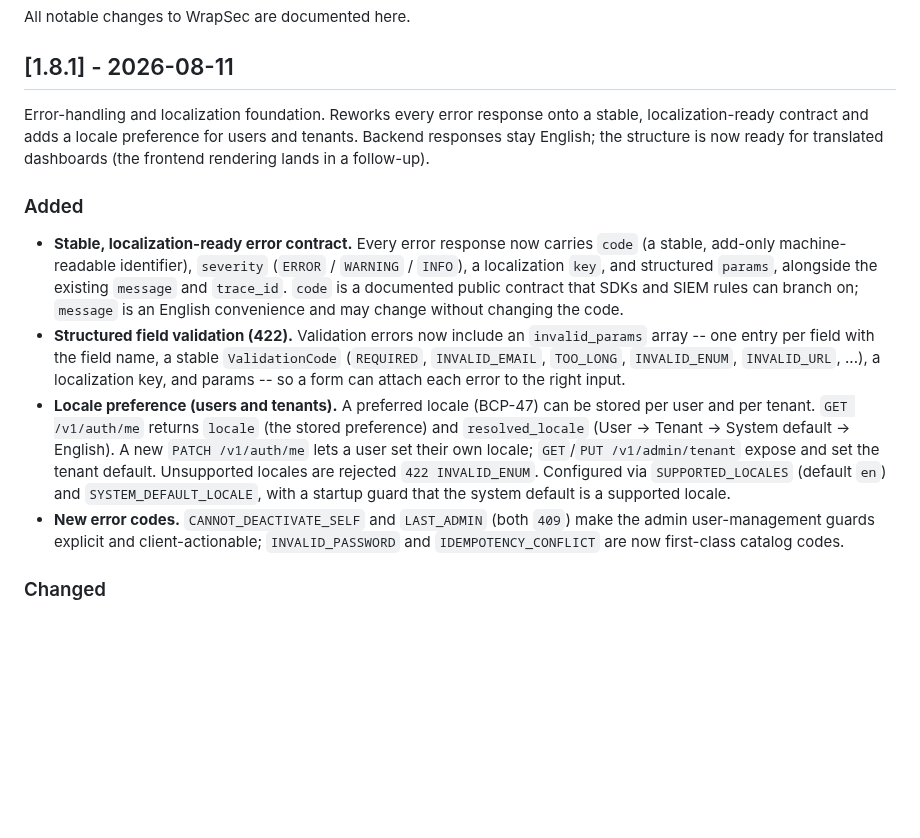
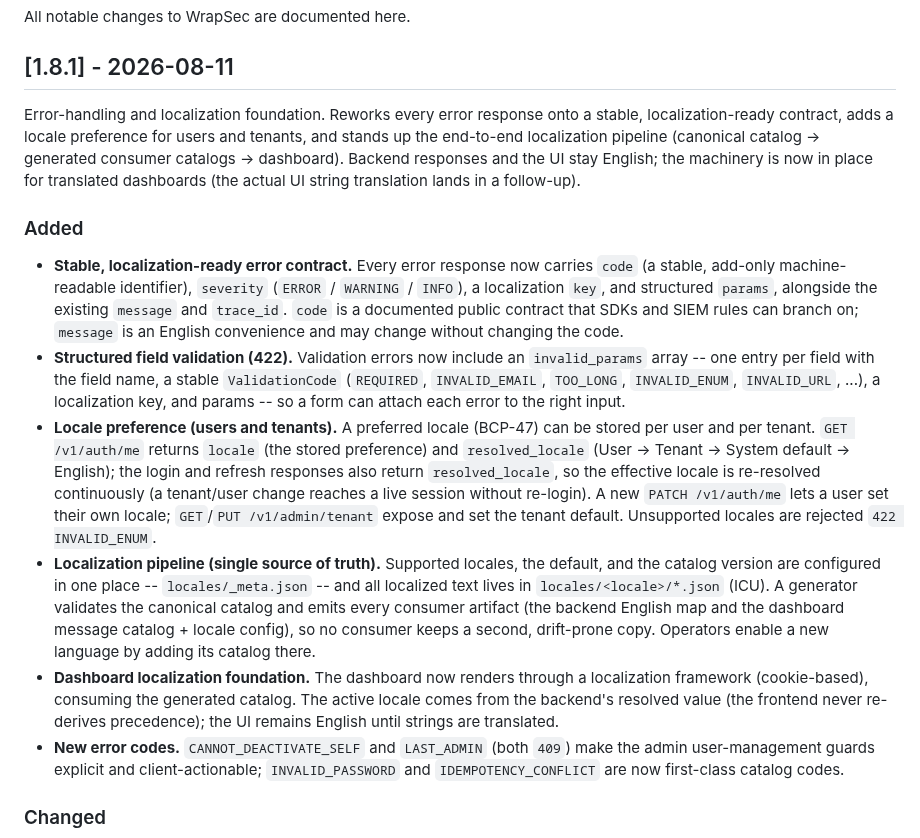
Before and after one commit to wrapsec/wrapsec, a Markdown page: CHANGELOG.md, the part around the change. GitHub-like rendering; blank space fills up the shorter version.

Commit message:
docs: extend 1.8.1 changelog for the localization pipeline
Documents the canonical catalog + generated consumer catalogs, the dashboard localization foundation, and login/refresh resolved_locale transport. Corrects the earlier draft (config lives in locales/_meta.json, not env vars).

```diff
--- a/CHANGELOG.md
+++ b/CHANGELOG.md
@@ -5,9 +5,11 @@ All notable changes to WrapSec are documented here.
 ## [1.8.1] - 2026-08-11
 
 Error-handling and localization foundation. Reworks every error response onto a
-stable, localization-ready contract and adds a locale preference for users and
-tenants. Backend responses stay English; the structure is now ready for
-translated dashboards (the frontend rendering lands in a follow-up).
+stable, localization-ready contract, adds a locale preference for users and
+tenants, and stands up the end-to-end localization pipeline (canonical catalog
+-> generated consumer catalogs -> dashboard). Backend responses and the UI stay
+English; the machinery is now in place for translated dashboards (the actual UI
+string translation lands in a follow-up).
 
 ### Added
 - **Stable, localization-ready error contract.** Every error response now carries
@@ -23,12 +25,23 @@ translated dashboards (the frontend rendering lands in a follow-up).
   error to the right input.
 - **Locale preference (users and tenants).** A preferred locale (BCP-47) can be
   stored per user and per tenant. `GET /v1/auth/me` returns `locale` (the stored
-  preference) and `resolved_locale` (User -> Tenant -> System default -> English).
-  A new `PATCH /v1/auth/me` lets a user set their own locale; `GET`/`PUT
-  /v1/admin/tenant` expose and set the tenant default. Unsupported locales are
-  rejected `422 INVALID_ENUM`. Configured via `SUPPORTED_LOCALES` (default `en`)
-  and `SYSTEM_DEFAULT_LOCALE`, with a startup guard that the system default is a
-  supported locale.
+  preference) and `resolved_locale` (User -> Tenant -> System default -> English);
+  the login and refresh responses also return `resolved_locale`, so the effective
+  locale is re-resolved continuously (a tenant/user change reaches a live session
+  without re-login). A new `PATCH /v1/auth/me`
+  lets a user set their own locale; `GET`/`PUT /v1/admin/tenant` expose and set
+  the tenant default. Unsupported locales are rejected `422 INVALID_ENUM`.
+- **Localization pipeline (single source of truth).** Supported locales, the
+  default, and the catalog version are configured in one place -- `locales/_meta.json`
+  -- and all localized text lives in `locales/<locale>/*.json` (ICU). A generator
+  validates the canonical catalog and emits every consumer artifact (the backend
+  English map and the dashboard message catalog + locale config), so no consumer
+  keeps a second, drift-prone copy. Operators enable a new language by adding its
+  catalog there.
+- **Dashboard localization foundation.** The dashboard now renders through a
+  localization framework (cookie-based), consuming the generated catalog. The
+  active locale comes from the backend's resolved value (the frontend never
+  re-derives precedence); the UI remains English until strings are translated.
 - **New error codes.** `CANNOT_DEACTIVATE_SELF` and `LAST_ADMIN` (both `409`) make
   the admin user-management guards explicit and client-actionable;
   `INVALID_PASSWORD` and `IDEMPOTENCY_CONFLICT` are now first-class catalog codes.
```
